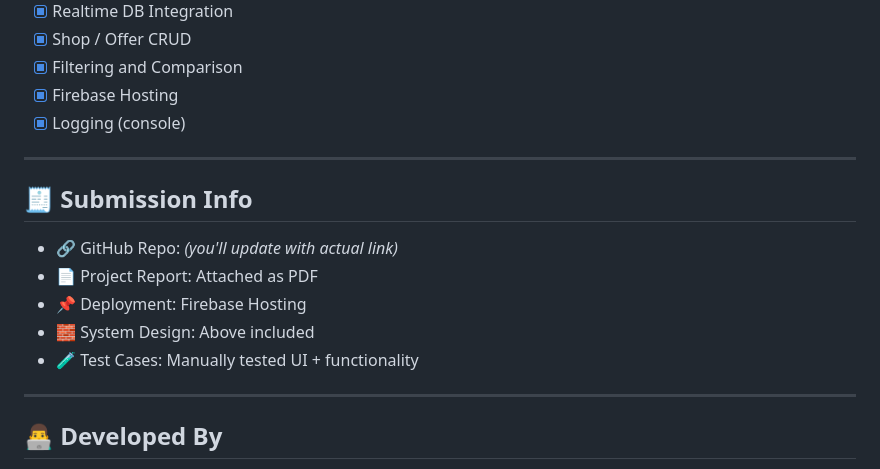
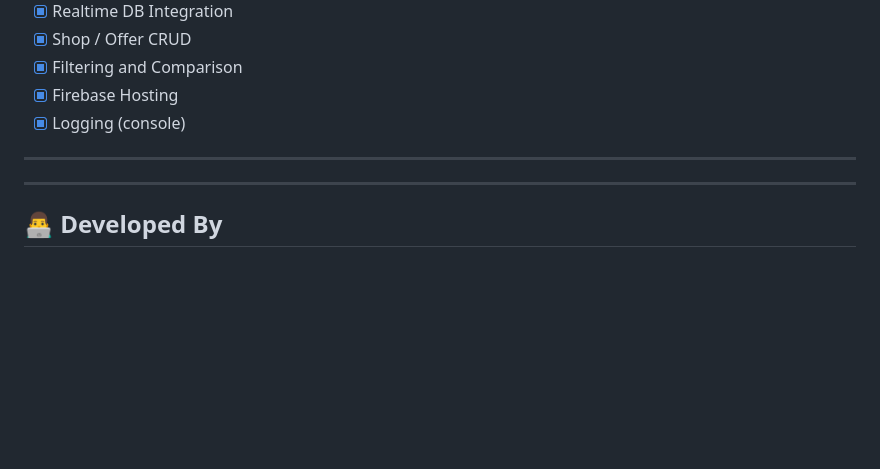
Before and after one commit to gokul4560/super-mall-web-app, a Markdown page: README.md, the part around the change. Drawn GitHub-style; blank space fills up the shorter version.

```diff
--- a/README.md
+++ b/README.md
@@ -134,12 +134,7 @@ offers/
 
 ---
 
-## 🧾 Submission Info
-- 🔗 GitHub Repo: *(you'll update with actual link)*
-- 📄 Project Report: Attached as PDF
-- 📌 Deployment: Firebase Hosting
-- 🧱 System Design: Above included
-- 🧪 Test Cases: Manually tested UI + functionality
+
 
 ---
 
```
